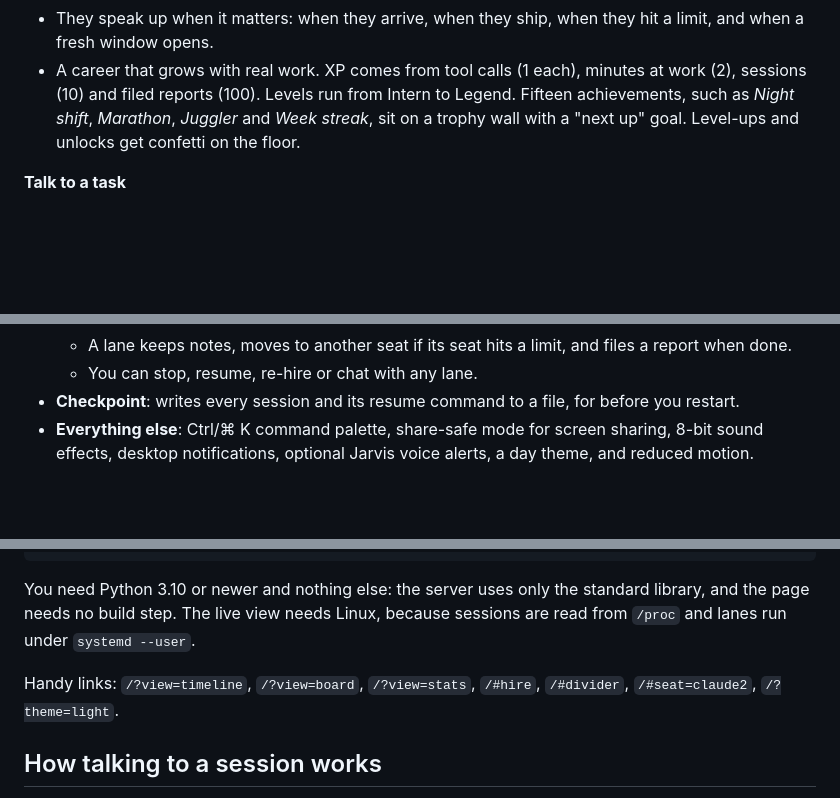
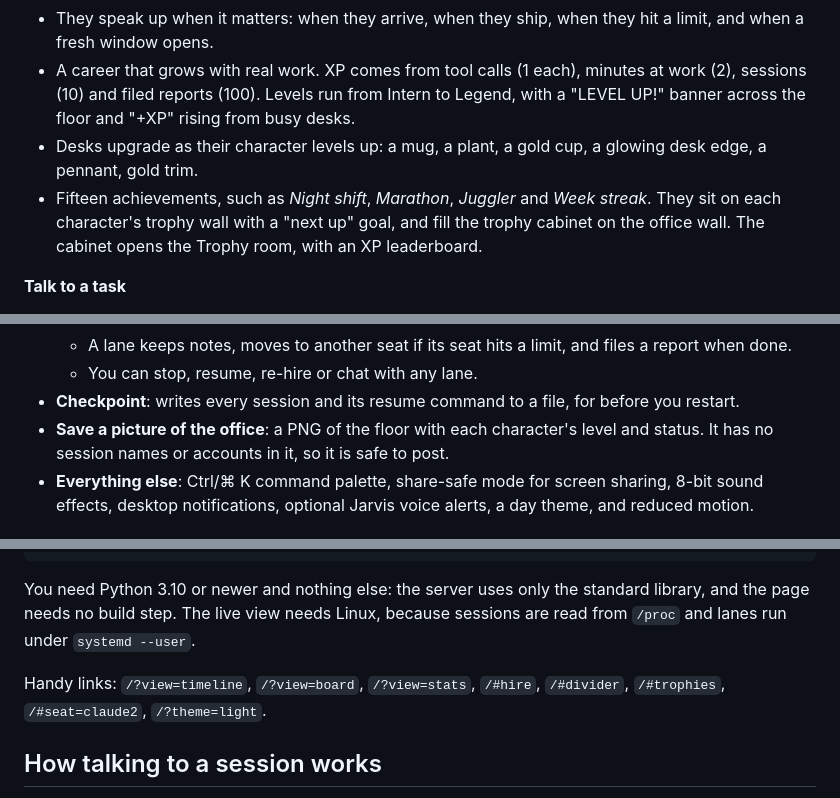
Before and after one commit to JigarJoshi04/claude-office, a Markdown page: README.md, 3 parts joined by grey strips. GitHub-like rendering; blank space fills up the shorter version.

Commit message:
docs(readme): desk upgrades, trophy cabinet and room, picture export

```diff
--- a/README.md
+++ b/README.md
@@ -42,9 +42,13 @@ go?* Claude Office answers them in one glance, in plain English, and lets you ac
 - They speak up when it matters: when they arrive, when they ship, when they hit a limit, and when a fresh window
   opens.
 - A career that grows with real work. XP comes from tool calls (1 each), minutes at work (2), sessions (10) and
-  filed reports (100). Levels run from Intern to Legend. Fifteen achievements, such as *Night shift*, *Marathon*,
-  *Juggler* and *Week streak*, sit on a trophy wall with a "next up" goal. Level-ups and unlocks get confetti on
-  the floor.
+  filed reports (100). Levels run from Intern to Legend, with a "LEVEL UP!" banner across the floor and "+XP"
+  rising from busy desks.
+- Desks upgrade as their character levels up: a mug, a plant, a gold cup, a glowing desk edge, a pennant, gold
+  trim.
+- Fifteen achievements, such as *Night shift*, *Marathon*, *Juggler* and *Week streak*. They sit on each
+  character's trophy wall with a "next up" goal, and fill the trophy cabinet on the office wall. The cabinet opens
+  the Trophy room, with an XP leaderboard.
 
 **Talk to a task**
 - Open any session and use the **Chat** tab. It shows the conversation: prompts, replies, collapsed tool steps,
@@ -78,6 +82,8 @@ go?* Claude Office answers them in one glance, in plain English, and lets you ac
   - A lane keeps notes, moves to another seat if its seat hits a limit, and files a report when done.
   - You can stop, resume, re-hire or chat with any lane.
 - **Checkpoint**: writes every session and its resume command to a file, for before you restart.
+- **Save a picture of the office**: a PNG of the floor with each character's level and status. It has no session
+  names or accounts in it, so it is safe to post.
 - **Everything else**: Ctrl/⌘ K command palette, share-safe mode for screen sharing, 8-bit sound effects, desktop
   notifications, optional Jarvis voice alerts, a day theme, and reduced motion.
 
@@ -93,7 +99,7 @@ bin/install.sh                    # keep it running as a systemd user service
 You need Python 3.10 or newer and nothing else: the server uses only the standard library, and the page needs no
 build step. The live view needs Linux, because sessions are read from `/proc` and lanes run under `systemd --user`.
 
-Handy links: `/?view=timeline`, `/?view=board`, `/?view=stats`, `/#hire`, `/#divider`, `/#seat=claude2`, `/?theme=light`.
+Handy links: `/?view=timeline`, `/?view=board`, `/?view=stats`, `/#hire`, `/#divider`, `/#trophies`, `/#seat=claude2`, `/?theme=light`.
 
 ## How talking to a session works
 
```
